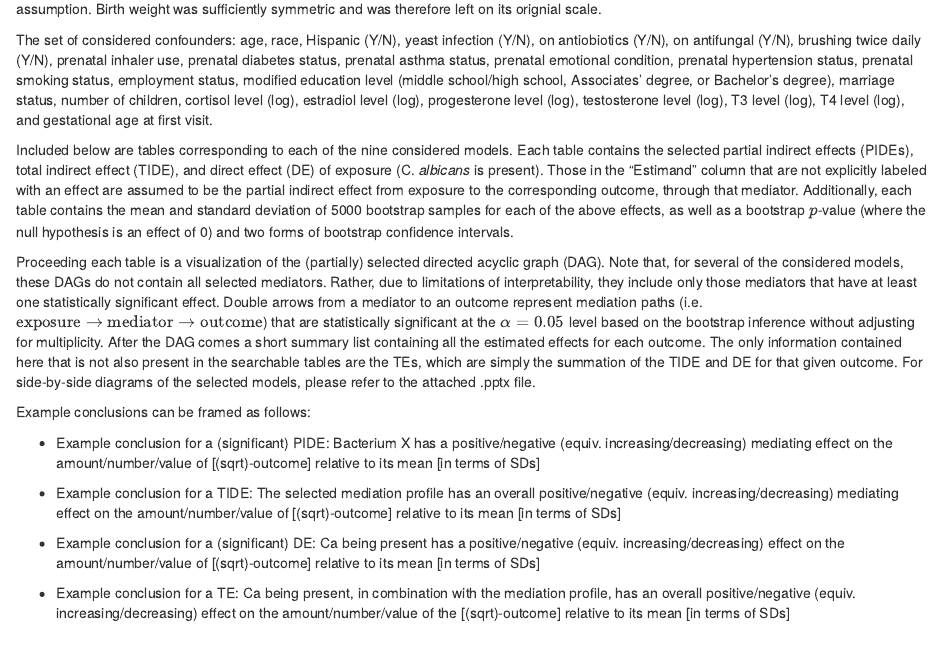
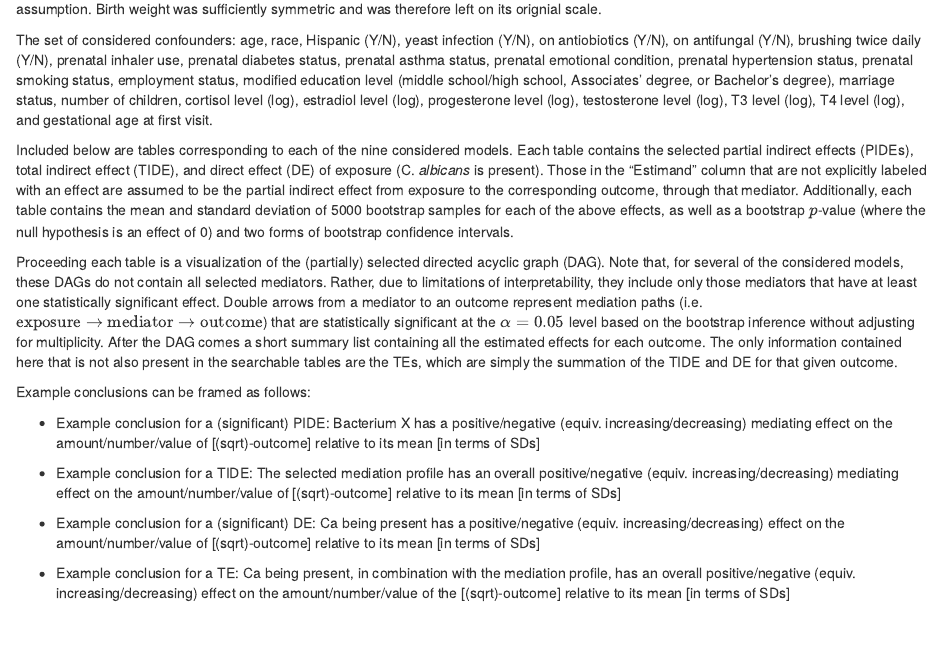
Before and after one commit to ESunRoc/HDMVMediation, an R Markdown document (index.Rmd): the page in a window 1100 px wide, from 580 px down. Rendered offline with R 4.5, knitr and Pandoc, with nearby package versions; some code elsewhere in the file could not run offline.

Commit message:
Add files via upload

```diff
--- a/index.Rmd
+++ b/index.Rmd
@@ -72,7 +72,7 @@ The set of considered confounders: age, race, Hispanic (Y/N), yeast infection (Y
 
 Included below are tables corresponding to each of the nine considered models. Each table contains the selected partial indirect effects (PIDEs), total indirect effect (TIDE), and direct effect (DE) of exposure (C. _albicans_ is present). Those in the "Estimand" column that are not explicitly labeled with an effect are assumed to be the partial indirect effect from exposure to the corresponding outcome, through that mediator. Additionally, each table contains the mean and standard deviation of 5000 bootstrap samples for each of the above effects, as well as a bootstrap $p$-value (where the null hypothesis is an effect of 0) and two forms of bootstrap confidence intervals.
 
-Proceeding each table is a visualization of the (partially) selected directed acyclic graph (DAG). Note that, for several of the considered models, these DAGs do not contain all selected mediators. Rather, due to limitations of interpretability, they include only those mediators that have at least one statistically significant effect. Double arrows from a mediator to an outcome represent mediation paths (i.e. $\text{exposure}\to\text{mediator}\to\text{outcome}$) that are statistically significant at the $\alpha=0.05$ level based on the bootstrap inference without adjusting for multiplicity. After the DAG comes a short summary list containing all the estimated effects for each outcome. The only information contained here that is not also present in the searchable tables are the TEs, which are simply the summation of the TIDE and DE for that given outcome. For side-by-side diagrams of the selected models, please refer to the attached .pptx file.
+Proceeding each table is a visualization of the (partially) selected directed acyclic graph (DAG). Note that, for several of the considered models, these DAGs do not contain all selected mediators. Rather, due to limitations of interpretability, they include only those mediators that have at least one statistically significant effect. Double arrows from a mediator to an outcome represent mediation paths (i.e. $\text{exposure}\to\text{mediator}\to\text{outcome}$) that are statistically significant at the $\alpha=0.05$ level based on the bootstrap inference without adjusting for multiplicity. After the DAG comes a short summary list containing all the estimated effects for each outcome. The only information contained here that is not also present in the searchable tables are the TEs, which are simply the summation of the TIDE and DE for that given outcome.
 
 Example conclusions can be framed as follows:
 
```
